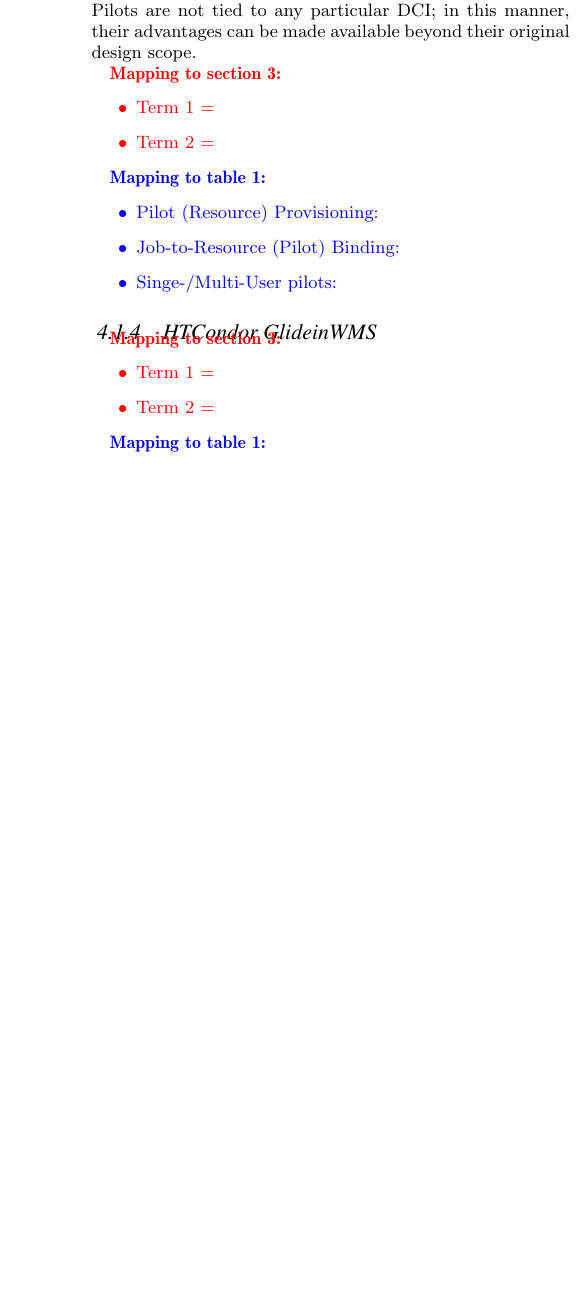
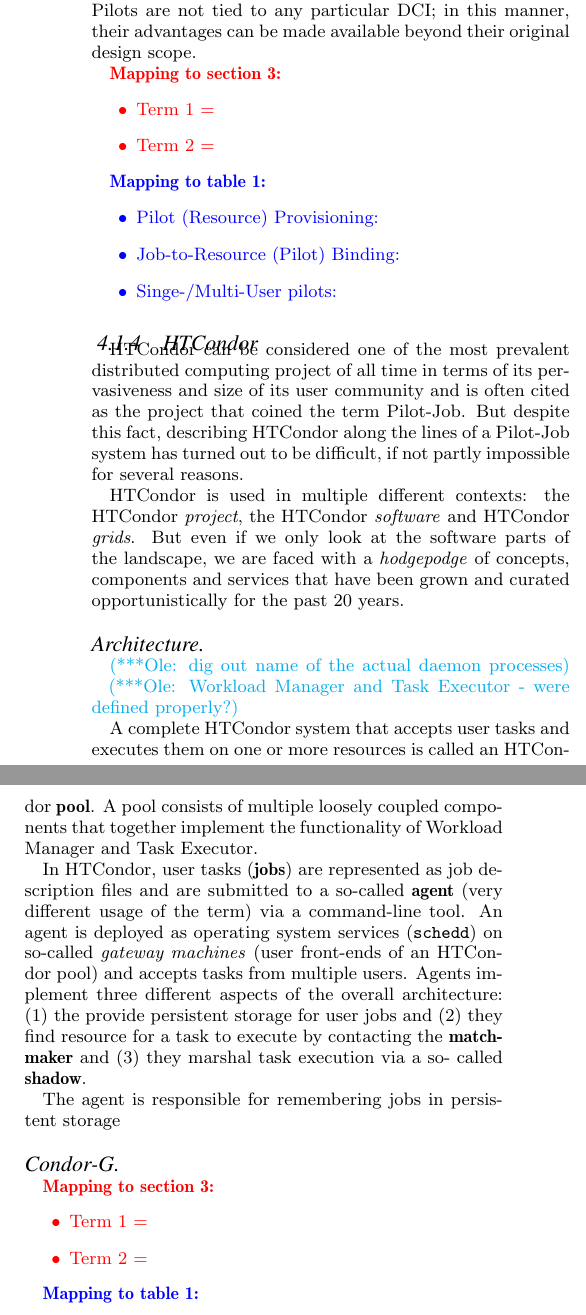
Before and after one commit to danielskatz/2013-pilotreview, a LaTeX paper (pilotreview-2013.tex): part of one column of page 11 of 15 before the commit and two parts of the columns of page 11 of 16 after it, the two joined at a grey line, cut so that both start at the same text, the shorter picture padded with empty space. Compiled offline with pdfLaTeX.

Commit message:
snapshot Condor section

```diff
--- a/pilotreview-2013.tex
+++ b/pilotreview-2013.tex
@@ -1892,7 +1892,48 @@
 
 % -----------------------------------------------------------------------------
 %
-\subsubsection{HTCondor GlideinWMS}
+\subsubsection{HTCondor}
+
+HTCondor can be considered one of the most prevalent distributed  computing
+project of all time in terms of its pervasiveness and size of its  user
+community and is often cited as the project that coined the term \pilotjob. But
+despite this fact, describing HTCondor along the lines of a \pilotjob system has
+turned out to be difficult, if not partly impossible for several reasons.
+
+HTCondor is used in multiple different contexts: the HTCondor \textit{project},
+the HTCondor \textit{software} and HTCondor \textit{grids}. But even if we only
+look at the software parts of the landscape, we are faced with a
+\textit{hodgepodge} of concepts, components and services that have been grown
+and curated opportunistically for the past 20 years.
+
+\paragraph{Architecture}
+
+\onote{dig out name of the actual daemon processes}
+\onote{Workload Manager and Task Executor - were defined properly?}
+
+A complete HTCondor system that accepts user tasks and executes them on one or
+more resources is called an HTCondor \textbf{pool}. A pool consists of
+multiple loosely coupled components that together implement the functionality of
+Workload Manager and Task Executor.
+
+In HTCondor, user tasks (\textbf{jobs}) are represented as job description files
+and are submitted to a so-called \textbf{agent} (very different usage of the
+term) via a command-line tool. An agent is deployed as operating system services
+(\texttt{schedd}) on so-called \textit{gateway machines} (user front-ends of an
+HTCondor pool) and accepts tasks from multiple users. Agents implement three
+different aspects of the overall architecture: (1) the provide persistent
+storage for user jobs and (2) they find resource for a task to execute by
+contacting the \textbf{matchmaker} and (3) they marshal task execution via a so-
+called \textbf{shadow}.
+
+
+
+
+The agent is responsible for remembering jobs
+in persistent storage
+
+\paragraph{Condor-G}
+
 
 \textcolor{red}
 {
```
